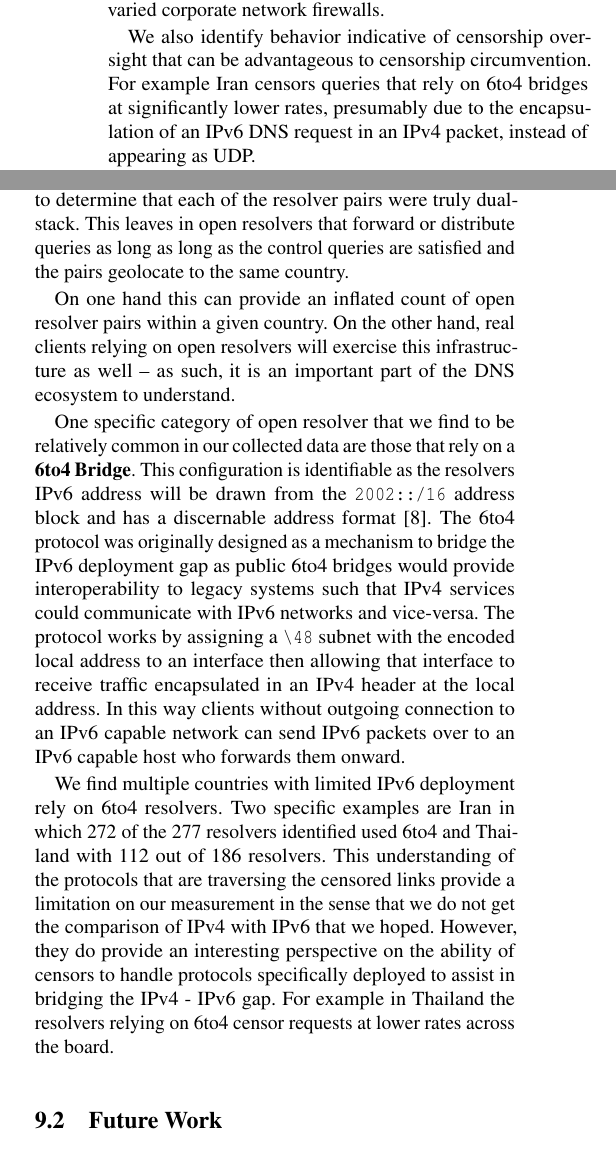
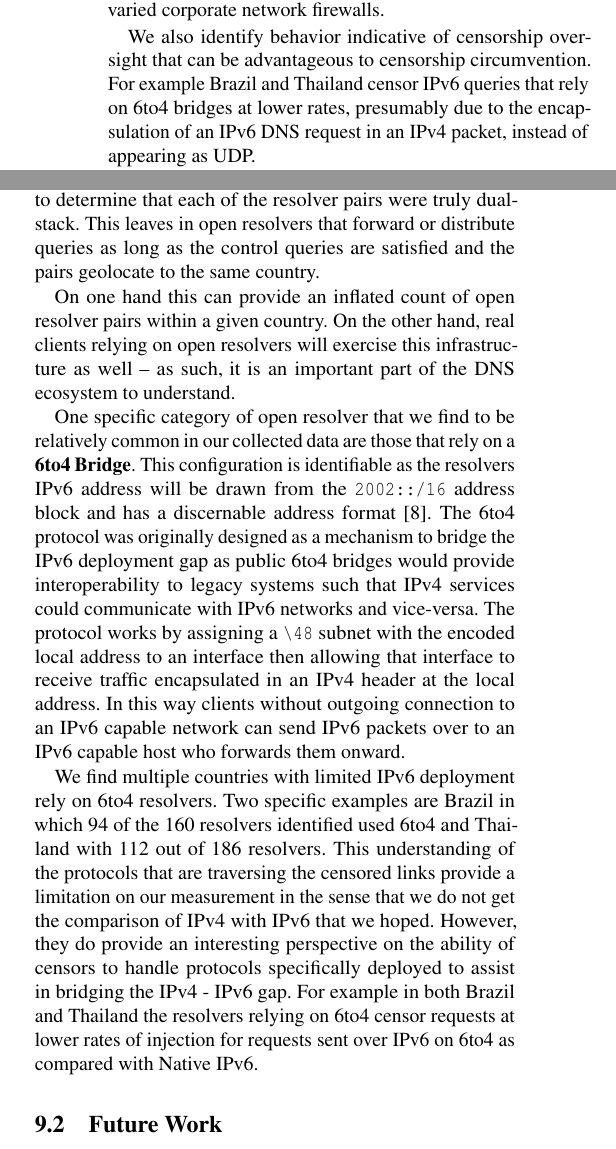
Before and after one commit to timartiny/v4vsv6, a LaTeX paper (paper/main.tex, which reads paper/discussion.tex, paper/introduction.tex): two parts of the columns of pages 2 and 13 of 17, joined at a grey line, cut so that both start at the same text. Compiled offline with pdfLaTeX; a LaTeX package or settings file that is missing is left out.

Commit message:
swap 6to4 examplar countries s/IR/TH &BR/g/

```diff
--- a/paper/discussion.tex
+++ b/paper/discussion.tex
@@ -42,7 +42,7 @@ While we followed the initial steps of Hendricks et al. in our resolver discover
 methodology (outlined in \Cref{sec:methodology:resolvers}), we did not perform
 the follow up scanning to determine that each of the resolver pairs were truly
 dual-stack. This leaves in open resolvers that forward or distribute queries as
-long as long as the control queries are satisfied and the pairs geolocate to the
+long as the control queries are satisfied and the pairs geolocate to the
 same country.
 
 On one hand this can provide an inflated count of open resolver pairs within a
@@ -65,14 +65,15 @@ In this way clients without outgoing connection to an IPv6 capable network
 can send IPv6 packets over to an IPv6 capable host who forwards them onward.
 
 We find multiple countries with limited IPv6 deployment rely on 6to4 resolvers.
-Two specific examples are Iran in which 272 of the 277 resolvers identified used
+Two specific examples are Brazil in which 94 of the 160 resolvers identified used
 6to4 and Thailand with 112 out of 186 resolvers. This
 understanding of the protocols that are traversing the censored links provide
 a limitation on our measurement in the sense that we do not get the comparison of
 IPv4 with IPv6 that we hoped. However, they do provide an interesting perspective
 on the ability of censors to handle protocols specifically deployed to assist in
-bridging the IPv4 - IPv6 gap. For example in Thailand the resolvers relying on
-6to4 censor requests at lower rates across the board.
+bridging the IPv4 - IPv6 gap. For example in both Brazil and Thailand the resolvers
+relying on 6to4 censor requests at lower rates of injection for requests sent over IPv6 on
+6to4 as compared with Native IPv6.
 
 % Do the non-6to4 resolvers in bangladesh and iran cluster by domain with the
 % IPv4 censoring resolvers?
--- a/paper/introduction.tex
+++ b/paper/introduction.tex
@@ -73,10 +73,9 @@ censorship, such as that in Russia~\cite{ramesh2020decentralized}, or due to
 independent and varied corporate network firewalls.
 
 We also identify behavior indicative of censorship oversight that can be advantageous
-to censorship circumvention. For example Iran censors queries that rely on 6to4
-bridges at significantly lower rates, presumably due to the encapsulation of an
+to censorship circumvention. For example Brazil and Thailand censor IPv6
+queries that rely on 6to4 bridges at lower rates, presumably due to the encapsulation of an
 IPv6 DNS request in an IPv4 packet, instead of appearing as UDP.
-
 
 Taken all together, this study provides a first look at IPv6 DNS censorship and
 the policy gaps that arise from the IPv6 transition. We provide the following
```
Also changed, not shown: paper/introduction.tex (2 more changed lines).
